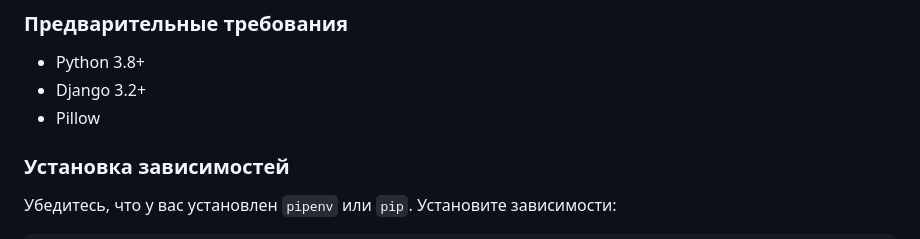
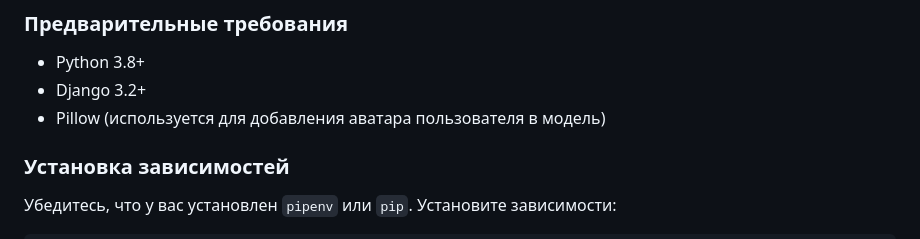
Before and after one commit to NikBel523/django_user_posts_app, a Markdown page: README.md, the part around the change. Drawn GitHub-style.

Commit message:
docs: обновил README.md.

```diff
--- a/README.md
+++ b/README.md
@@ -12,7 +12,7 @@
 
 - Python 3.8+
 - Django 3.2+
-- Pillow
+- Pillow (используется для добавления аватара пользователя в модель)
 
 ### Установка зависимостей
 
```
